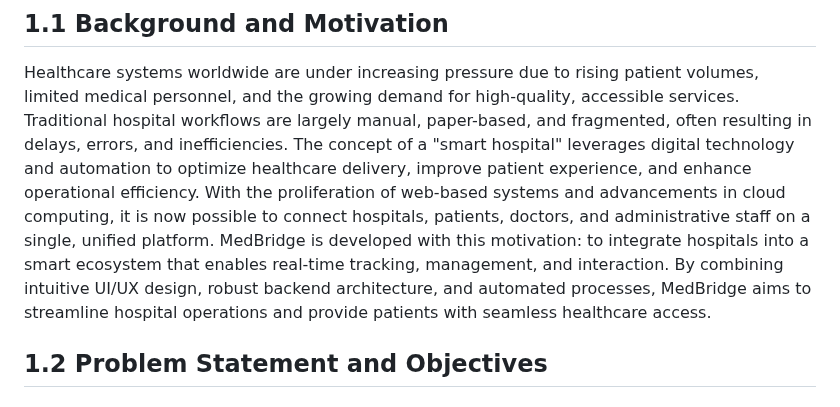
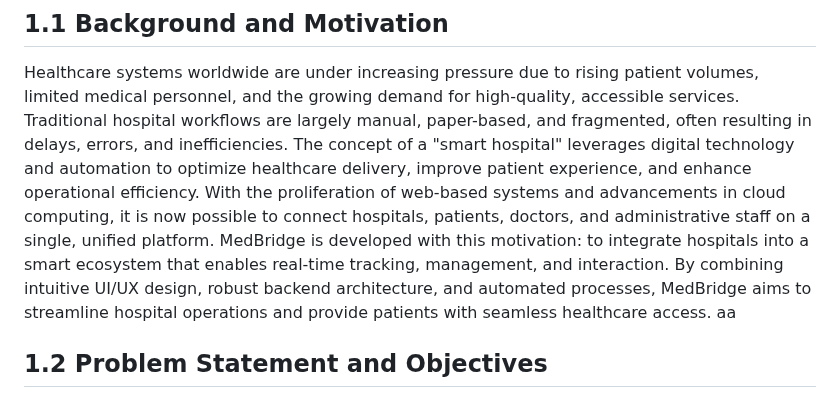
Before and after one commit to Lavnya16/MedBridge, a Markdown page: Logbook.md, the part around the change. GitHub-like rendering.

```diff
--- a/Logbook.md
+++ b/Logbook.md
@@ -25,7 +25,7 @@ Semester Project - III (Sem-V, 2024-25)
 
 Healthcare systems worldwide are under increasing pressure due to rising patient volumes, limited medical personnel, and the growing demand for high-quality, accessible services. Traditional hospital workflows are largely manual, paper-based, and fragmented, often resulting in delays, errors, and inefficiencies.
 The concept of a "smart hospital" leverages digital technology and automation to optimize healthcare delivery, improve patient experience, and enhance operational efficiency. With the proliferation of web-based systems and advancements in cloud computing, it is now possible to connect hospitals, patients, doctors, and administrative staff on a single, unified platform.
-MedBridge is developed with this motivation: to integrate hospitals into a smart ecosystem that enables real-time tracking, management, and interaction. By combining intuitive UI/UX design, robust backend architecture, and automated processes, MedBridge aims to streamline hospital operations and provide patients with seamless healthcare access.
+MedBridge is developed with this motivation: to integrate hospitals into a smart ecosystem that enables real-time tracking, management, and interaction. By combining intuitive UI/UX design, robust backend architecture, and automated processes, MedBridge aims to streamline hospital operations and provide patients with seamless healthcare access. aa
 
 ## 1.2 Problem Statement and Objectives
 
```
